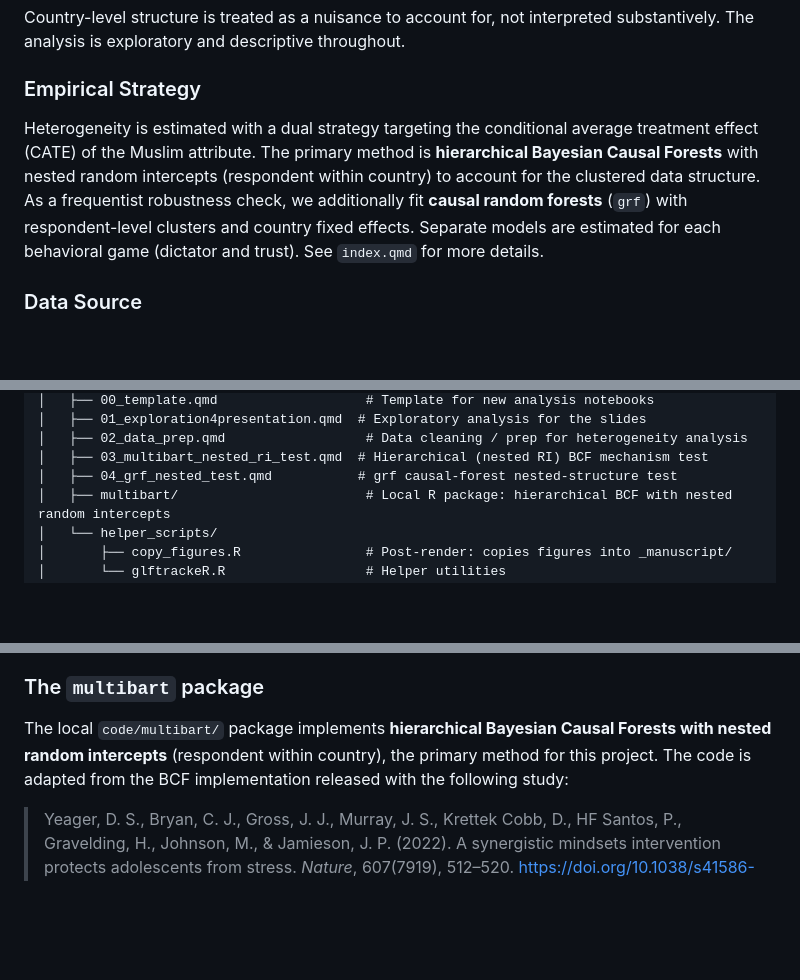
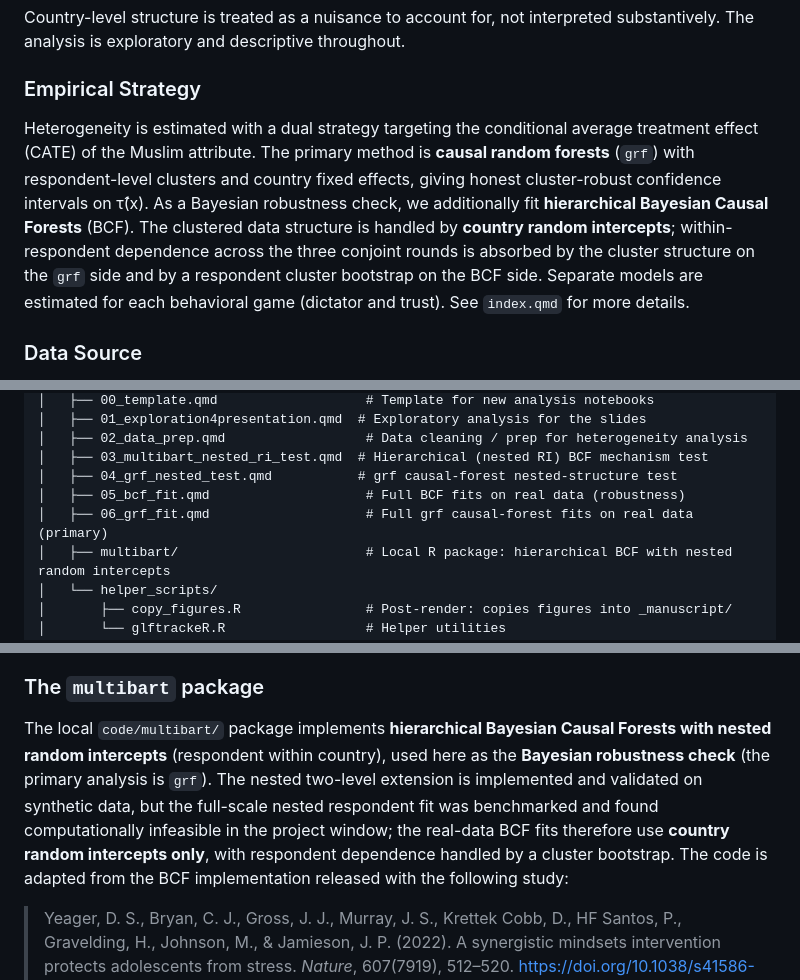
Before and after one commit to dertristan/MBEU25, a Markdown page: README.md, 3 parts joined by grey strips. Drawn GitHub-style; blank space fills up the shorter version.

```diff
--- a/README.md
+++ b/README.md
@@ -18,7 +18,7 @@ Country-level structure is treated as a nuisance to account for, not interpreted
 
 ### Empirical Strategy
 
-Heterogeneity is estimated with a dual strategy targeting the conditional average treatment effect (CATE) of the Muslim attribute. The primary method is **hierarchical Bayesian Causal Forests** with nested random intercepts (respondent within country) to account for the clustered data structure. As a frequentist robustness check, we additionally fit **causal random forests** (`grf`) with respondent-level clusters and country fixed effects. Separate models are estimated for each behavioral game (dictator and trust). See `index.qmd` for more details.
+Heterogeneity is estimated with a dual strategy targeting the conditional average treatment effect (CATE) of the Muslim attribute. The primary method is **causal random forests** (`grf`) with respondent-level clusters and country fixed effects, giving honest cluster-robust confidence intervals on τ̂(x). As a Bayesian robustness check, we additionally fit **hierarchical Bayesian Causal Forests** (BCF). The clustered data structure is handled by **country random intercepts**; within-respondent dependence across the three conjoint rounds is absorbed by the cluster structure on the `grf` side and by a respondent cluster bootstrap on the BCF side. Separate models are estimated for each behavioral game (dictator and trust). See `index.qmd` for more details.
 
 ### Data Source
 
@@ -47,6 +47,8 @@ MBEU25/
 │   ├── 02_data_prep.qmd                  # Data cleaning / prep for heterogeneity analysis
 │   ├── 03_multibart_nested_ri_test.qmd  # Hierarchical (nested RI) BCF mechanism test
 │   ├── 04_grf_nested_test.qmd           # grf causal-forest nested-structure test
+│   ├── 05_bcf_fit.qmd                    # Full BCF fits on real data (robustness)
+│   ├── 06_grf_fit.qmd                    # Full grf causal-forest fits on real data (primary)
 │   ├── multibart/                        # Local R package: hierarchical BCF with nested random intercepts
 │   └── helper_scripts/
 │       ├── copy_figures.R                # Post-render: copies figures into _manuscript/
@@ -68,7 +70,7 @@ MBEU25/
 
 ### The `multibart` package
 
-The local `code/multibart/` package implements **hierarchical Bayesian Causal Forests with nested random intercepts** (respondent within country), the primary method for this project. The code is adapted from the BCF implementation released with the following study:
+The local `code/multibart/` package implements **hierarchical Bayesian Causal Forests with nested random intercepts** (respondent within country), used here as the **Bayesian robustness check** (the primary analysis is `grf`). The nested two-level extension is implemented and validated on synthetic data, but the full-scale nested respondent fit was benchmarked and found computationally infeasible in the project window; the real-data BCF fits therefore use **country random intercepts only**, with respondent dependence handled by a cluster bootstrap. The code is adapted from the BCF implementation released with the following study:
 
 > Yeager, D. S., Bryan, C. J., Gross, J. J., Murray, J. S., Krettek Cobb, D., HF Santos, P., Gravelding, H., Johnson, M., & Jamieson, J. P. (2022). A synergistic mindsets intervention protects adolescents from stress. *Nature*, 607(7919), 512–520. https://doi.org/10.1038/s41586-022-04907-7
 
```
Also changed, not shown: .claude/CLAUDE.md (+9 -7 lines).
